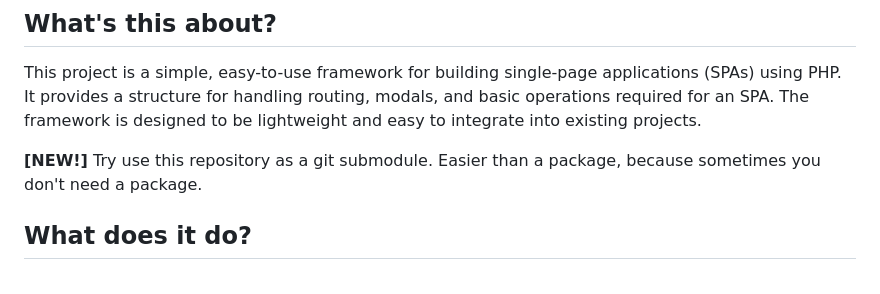
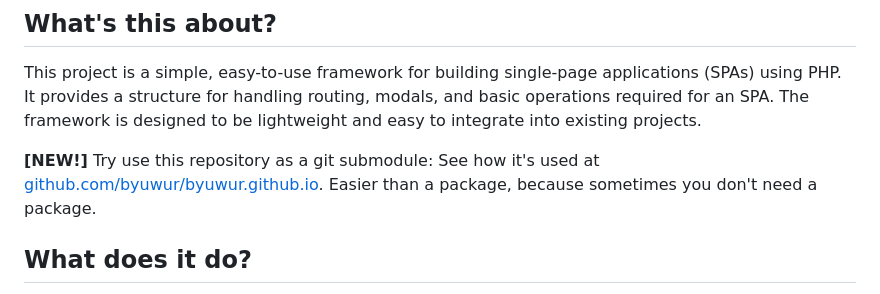
Before and after one commit to byuwur/spa.php, a Markdown page: README.md, the part around the change. GitHub-like rendering.

```diff
--- a/README.md
+++ b/README.md
@@ -8,7 +8,7 @@ Test it out at: [byuwur.co/spa.php/](https://byuwur.co/spa.php/)
 
 This project is a simple, easy-to-use framework for building single-page applications (SPAs) using PHP. It provides a structure for handling routing, modals, and basic operations required for an SPA. The framework is designed to be lightweight and easy to integrate into existing projects.
 
-**[NEW!]** Try use this repository as a git submodule. Easier than a package, because sometimes you don't need a package.
+**[NEW!]** Try use this repository as a git submodule: See how it's used at [github.com/byuwur/byuwur.github.io](https://github.com/byuwur/byuwur.github.io). Easier than a package, because sometimes you don't need a package.
 
 ## What does it do?
 
```
